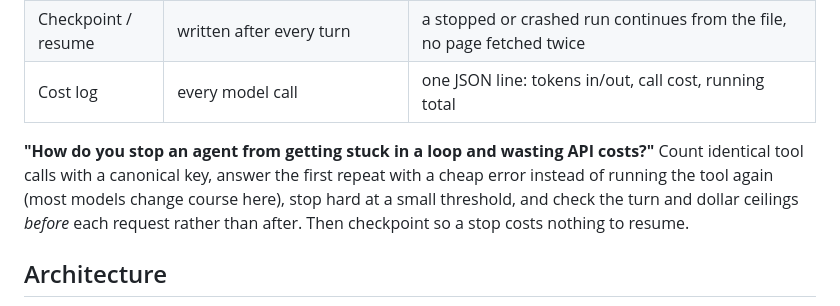
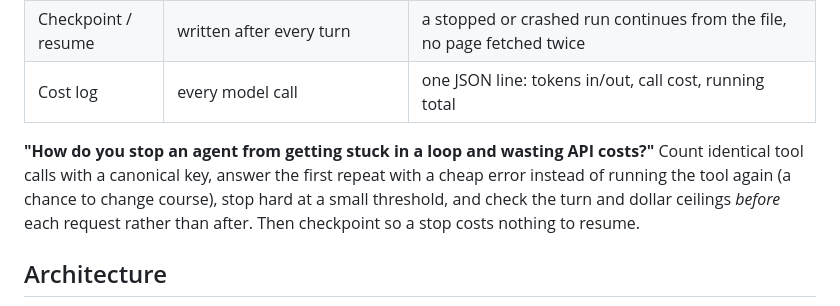
Before and after one commit to mcknx/claude-agent-loop-guard, a Markdown page: README.md, the part around the change. Drawn GitHub-style.

Commit message:
README: drop an untested claim about model behaviour
Co-Authored-By: Claude Opus 5.5 <noreply@anthropic.com>

```diff
--- a/README.md
+++ b/README.md
@@ -16,7 +16,7 @@ A Claude tool-use agent (Anthropic TypeScript SDK, `claude-opus-5-5`) opens a sm
 | Checkpoint / resume | written after every turn | a stopped or crashed run continues from the file, no page fetched twice |
 | Cost log | every model call | one JSON line: tokens in/out, call cost, running total |
 
-**"How do you stop an agent from getting stuck in a loop and wasting API costs?"** Count identical tool calls with a canonical key, answer the first repeat with a cheap error instead of running the tool again (most models change course here), stop hard at a small threshold, and check the turn and dollar ceilings *before* each request rather than after. Then checkpoint so a stop costs nothing to resume.
+**"How do you stop an agent from getting stuck in a loop and wasting API costs?"** Count identical tool calls with a canonical key, answer the first repeat with a cheap error instead of running the tool again (a chance to change course), stop hard at a small threshold, and check the turn and dollar ceilings *before* each request rather than after. Then checkpoint so a stop costs nothing to resume.
 
 ## Architecture
 
```
